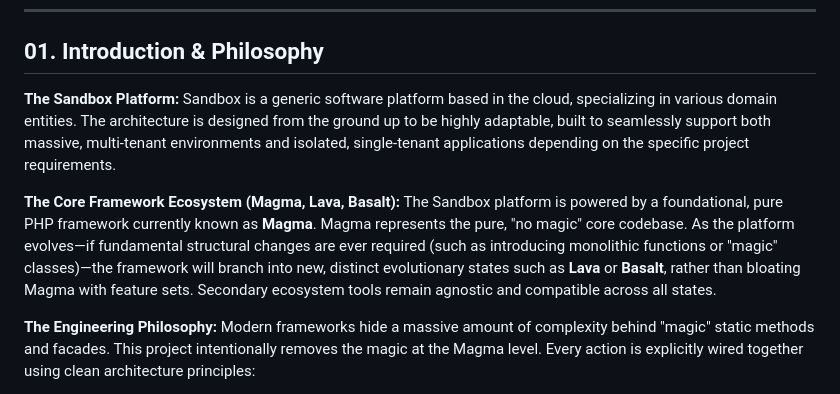
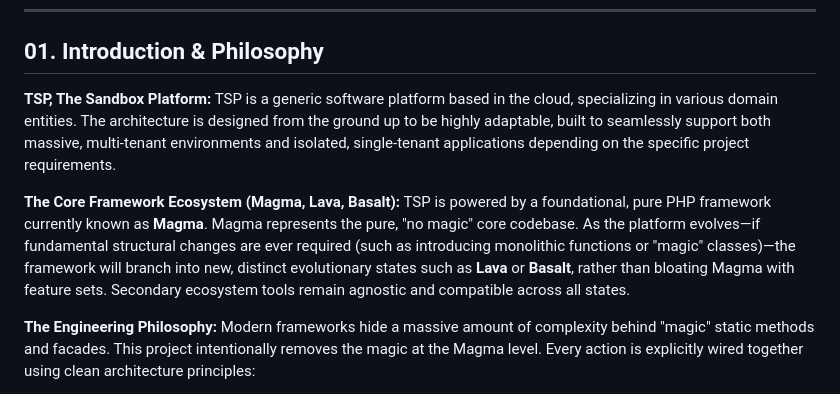
Before and after one commit to aimasri/magma, a Markdown page: README.md, the part around the change. Rendered like a GitHub page.

Commit message:
docs: use TSP acronym for The Sandbox Platform

```diff
--- a/README.md
+++ b/README.md
@@ -22,9 +22,9 @@ By exploring this codebase, you will learn the fundamental architectural pattern
 
 ## 01. Introduction & Philosophy
 
-**The Sandbox Platform:** Sandbox is a generic software platform based in the cloud, specializing in various domain entities. The architecture is designed from the ground up to be highly adaptable, built to seamlessly support both massive, multi-tenant environments and isolated, single-tenant applications depending on the specific project requirements.
+**TSP, The Sandbox Platform:** TSP is a generic software platform based in the cloud, specializing in various domain entities. The architecture is designed from the ground up to be highly adaptable, built to seamlessly support both massive, multi-tenant environments and isolated, single-tenant applications depending on the specific project requirements.
 
-**The Core Framework Ecosystem (Magma, Lava, Basalt):** The Sandbox platform is powered by a foundational, pure PHP framework currently known as **Magma**. Magma represents the pure, "no magic" core codebase. As the platform evolves—if fundamental structural changes are ever required (such as introducing monolithic functions or "magic" classes)—the framework will branch into new, distinct evolutionary states such as **Lava** or **Basalt**, rather than bloating Magma with feature sets. Secondary ecosystem tools remain agnostic and compatible across all states.
+**The Core Framework Ecosystem (Magma, Lava, Basalt):** TSP is powered by a foundational, pure PHP framework currently known as **Magma**. Magma represents the pure, "no magic" core codebase. As the platform evolves—if fundamental structural changes are ever required (such as introducing monolithic functions or "magic" classes)—the framework will branch into new, distinct evolutionary states such as **Lava** or **Basalt**, rather than bloating Magma with feature sets. Secondary ecosystem tools remain agnostic and compatible across all states.
 
 **The Engineering Philosophy:** Modern frameworks hide a massive amount of complexity behind "magic" static methods and facades. This project intentionally removes the magic at the Magma level. Every action is explicitly wired together using clean architecture principles:
 
```
Also changed, not shown: textbook.md (+2 -2 lines).
